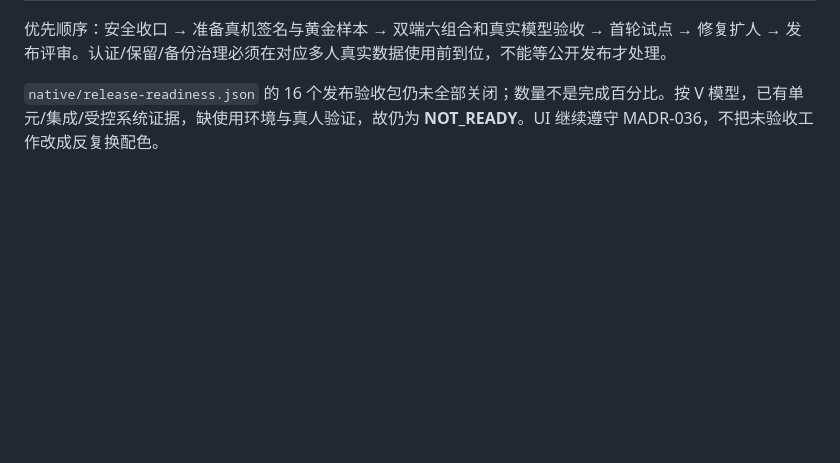
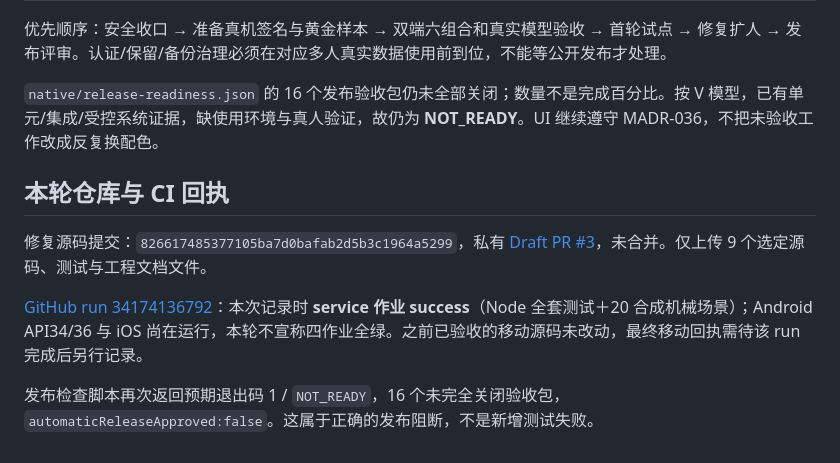
Before and after one commit to jianchao0653-a11y/live-chat-training, a Markdown page: 07_reviews/V0_15_SECURITY_REVIEW.md, the part around the change. GitHub-like rendering; blank space fills up the shorter version.

Commit message:
docs: record security review and remaining delivery gates [skip ci]

```diff
--- a/07_reviews/V0_15_SECURITY_REVIEW.md
+++ b/07_reviews/V0_15_SECURITY_REVIEW.md
@@ -46,3 +46,11 @@
 优先顺序：安全收口 → 准备真机签名与黄金样本 → 双端六组合和真实模型验收 → 首轮试点 → 修复扩人 → 发布评审。认证/保留/备份治理必须在对应多人真实数据使用前到位，不能等公开发布才处理。
 
 `native/release-readiness.json` 的 16 个发布验收包仍未全部关闭；数量不是完成百分比。按 V 模型，已有单元/集成/受控系统证据，缺使用环境与真人验证，故仍为 **NOT_READY**。UI 继续遵守 MADR-036，不把未验收工作改成反复换配色。
+
+## 本轮仓库与 CI 回执
+
+修复源码提交：`826617485377105ba7d0bafab2d5b3c1964a5299`，私有 [Draft PR #3](https://github.com/jianchao0653-a11y/live-chat-training/pull/3)，未合并。仅上传 9 个选定源码、测试与工程文档文件。
+
+[GitHub run 34174136792](https://github.com/jianchao0653-a11y/live-chat-training/actions/runs/34174136792)：本次记录时 **service 作业 success**（Node 全套测试＋20 合成机械场景）；Android API34/36 与 iOS 尚在运行，本轮不宣称四作业全绿。之前已验收的移动源码未改动，最终移动回执需待该 run 完成后另行记录。
+
+发布检查脚本再次返回预期退出码 1 / `NOT_READY`，16 个未完全关闭验收包，`automaticReleaseApproved:false`。这属于正确的发布阻断，不是新增测试失败。
```
